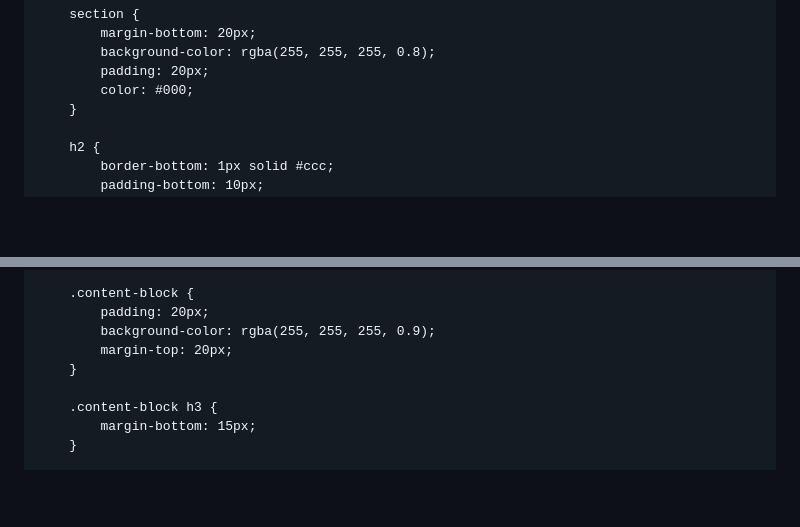
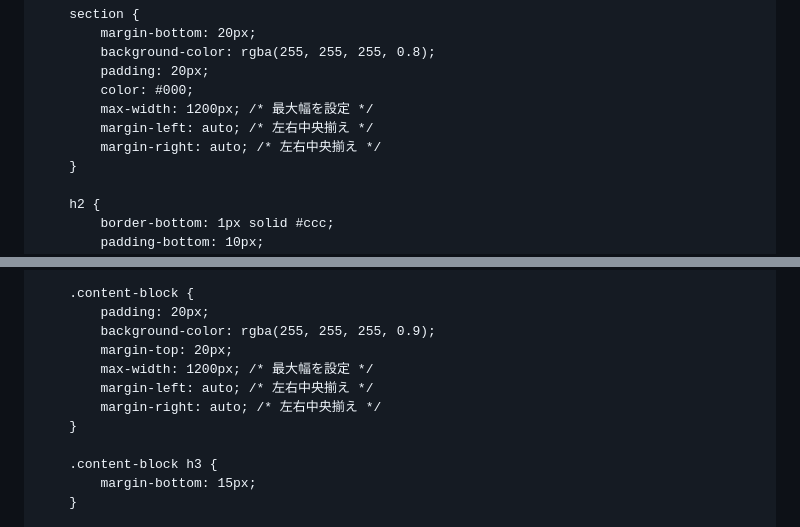
Before and after one commit to tharumitu/MEGRU_TRPG, a Markdown page: README.md, 2 parts joined by grey strips. GitHub-like rendering; blank space fills up the shorter version.

```diff
--- a/README.md
+++ b/README.md
@@ -45,6 +45,9 @@
             background-color: rgba(255, 255, 255, 0.8);
             padding: 20px;
             color: #000;
+            max-width: 1200px; /* 最大幅を設定 */
+            margin-left: auto; /* 左右中央揃え */
+            margin-right: auto; /* 左右中央揃え */
         }
 
         h2 {
@@ -70,6 +73,9 @@
             padding: 20px;
             background-color: rgba(255, 255, 255, 0.9);
             margin-top: 20px;
+            max-width: 1200px; /* 最大幅を設定 */
+            margin-left: auto; /* 左右中央揃え */
+            margin-right: auto; /* 左右中央揃え */
         }
 
         .content-block h3 {
```
